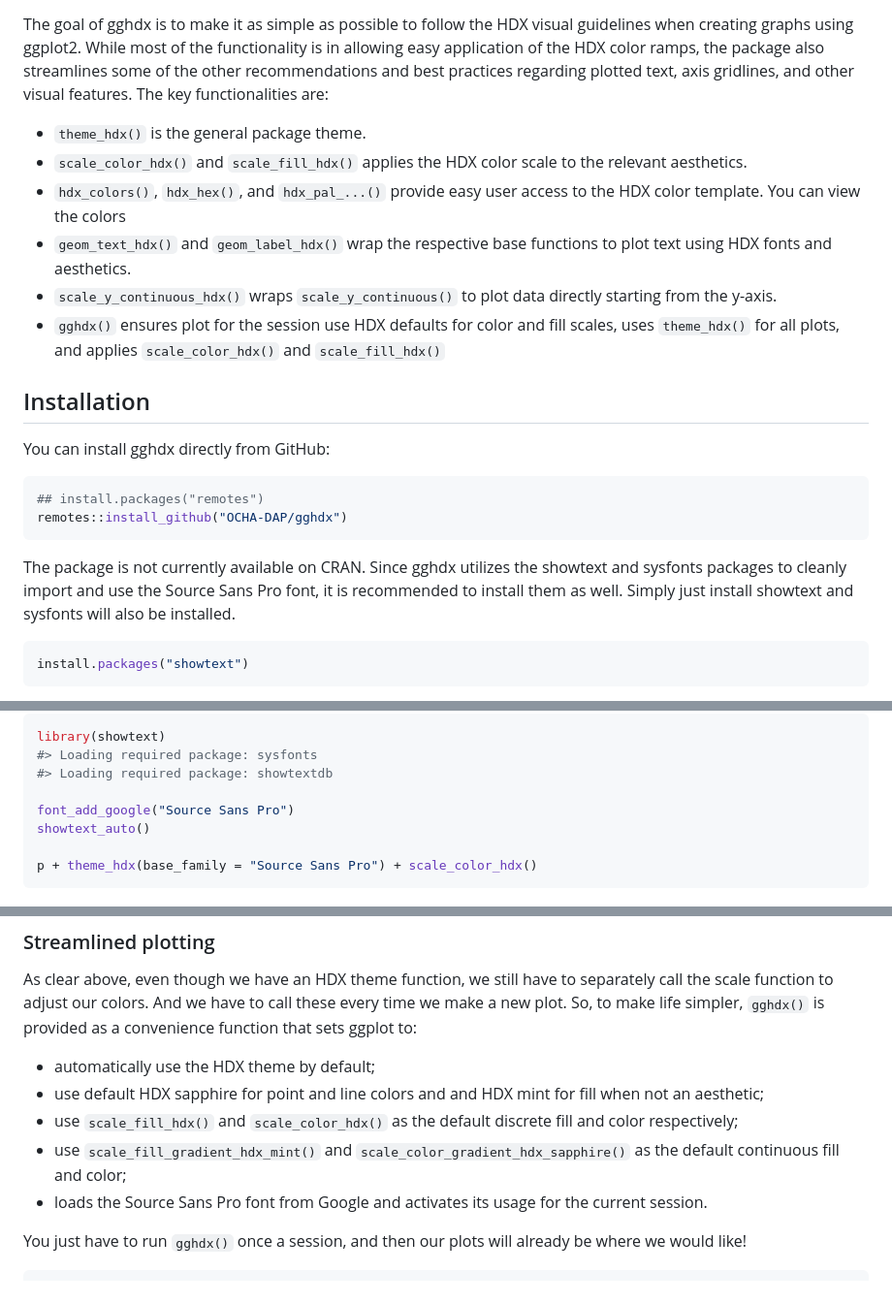
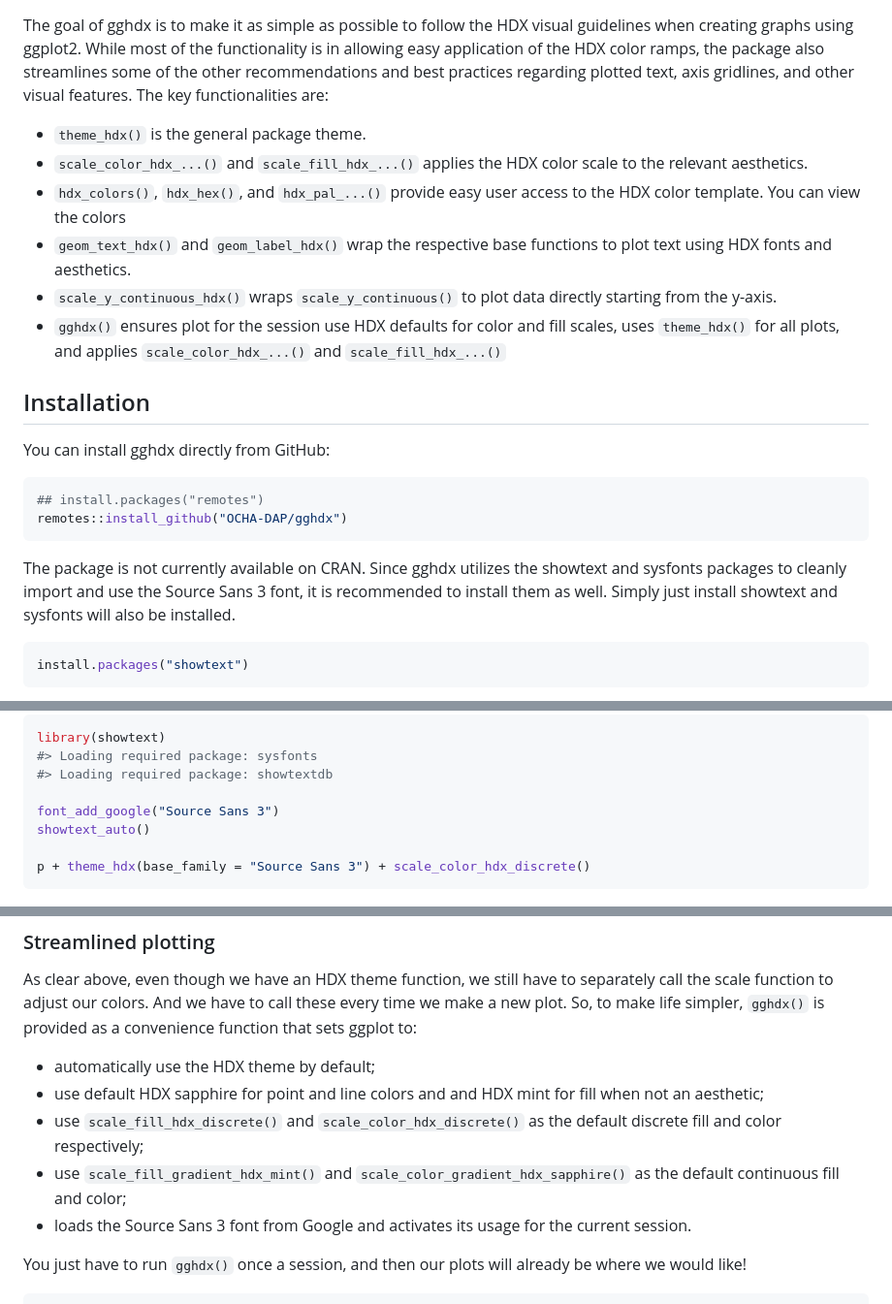
Before and after one commit to OCHA-DAP/gghdx, a Markdown page: README.md, 3 parts joined by grey strips. Shown: that part at 97% size. GitHub-like rendering.

````diff
--- a/README.md
+++ b/README.md
@@ -20,8 +20,8 @@ practices regarding plotted text, axis gridlines, and other visual
 features. The key functionalities are:
 
 - `theme_hdx()` is the general package theme.
-- `scale_color_hdx()` and `scale_fill_hdx()` applies the HDX color scale
-  to the relevant aesthetics.
+- `scale_color_hdx_...()` and `scale_fill_hdx_...()` applies the HDX
+  color scale to the relevant aesthetics.
 - `hdx_colors()`, `hdx_hex()`, and `hdx_pal_...()` provide easy user
   access to the HDX color template. You can view the colors
 - `geom_text_hdx()` and `geom_label_hdx()` wrap the respective base
@@ -30,7 +30,7 @@ features. The key functionalities are:
   directly starting from the y-axis.
 - `gghdx()` ensures plot for the session use HDX defaults for color and
   fill scales, uses `theme_hdx()` for all plots, and applies
-  `scale_color_hdx()` and `scale_fill_hdx()`
+  `scale_color_hdx_...()` and `scale_fill_hdx_...()`
 
 ## Installation
 
@@ -43,7 +43,7 @@ remotes::install_github("OCHA-DAP/gghdx")
 
 The package is not currently available on CRAN. Since gghdx utilizes the
 showtext and sysfonts packages to cleanly import and use the Source Sans
-Pro font, it is recommended to install them as well. Simply just install
+3 font, it is recommended to install them as well. Simply just install
 showtext and sysfonts will also be installed.
 
 ``` r
@@ -142,10 +142,10 @@ library(showtext)
 #> Loading required package: sysfonts
 #> Loading required package: showtextdb
 
-font_add_google("Source Sans Pro")
+font_add_google("Source Sans 3")
 showtext_auto()
 
-p + theme_hdx(base_family = "Source Sans Pro") + scale_color_hdx()
+p + theme_hdx(base_family = "Source Sans 3") + scale_color_hdx_discrete()
 ```
 
 <img src="man/figures/README-extrafont-1.png" width="90%" height="10%" style="display: block; margin: auto;" />
@@ -160,12 +160,12 @@ to call these every time we make a new plot. So, to make life simpler,
 - automatically use the HDX theme by default;
 - use default HDX sapphire for point and line colors and and HDX mint
   for fill when not an aesthetic;
-- use `scale_fill_hdx()` and `scale_color_hdx()` as the default discrete
-  fill and color respectively;
+- use `scale_fill_hdx_discrete()` and `scale_color_hdx_discrete()` as
+  the default discrete fill and color respectively;
 - use `scale_fill_gradient_hdx_mint()` and
   `scale_color_gradient_hdx_sapphire()` as the default continuous fill
   and color;
-- loads the Source Sans Pro font from Google and activates its usage for
+- loads the Source Sans 3 font from Google and activates its usage for
   the current session.
 
 You just have to run `gghdx()` once a session, and then our plots will
````
Also changed, not shown: other parts of README.md (+13 -13 lines), NEWS.md (+5 -0 lines), man/figures/README-covid-match-1.png, man/figures/README-covid-match-2.png, man/figures/README-extrafont-1.png, man/figures/README-gghdx-1.png, 14 other files.
